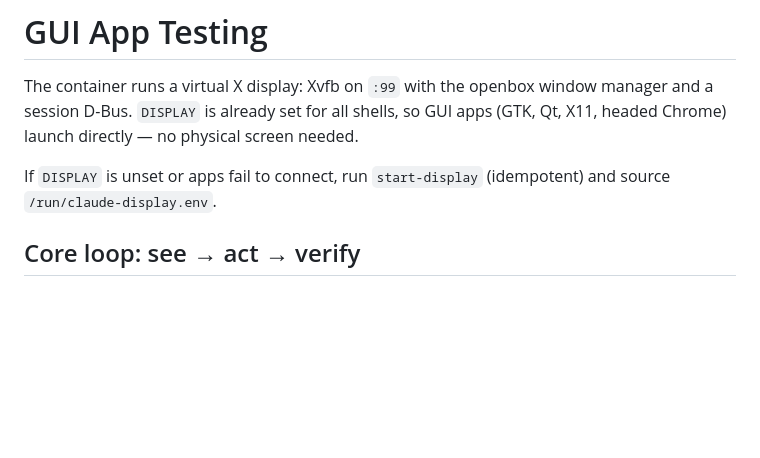
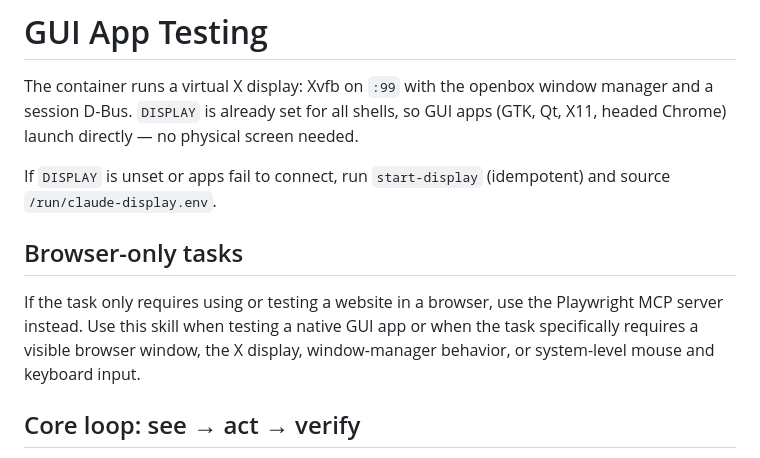
Before and after one commit to nsg/claude-sandbox, a Markdown page: skills/gui/SKILL.md, the part around the change. GitHub-like rendering; blank space fills up the shorter version.

Commit message:
Prefer Playwright for browser-only tasks

```diff
--- a/skills/gui/SKILL.md
+++ b/skills/gui/SKILL.md
@@ -11,6 +11,13 @@ apps (GTK, Qt, X11, headed Chrome) launch directly — no physical screen needed
 
 If `DISPLAY` is unset or apps fail to connect, run `start-display` (idempotent)
 and source `/run/claude-display.env`.
+
+## Browser-only tasks
+
+If the task only requires using or testing a website in a browser, use the
+Playwright MCP server instead. Use this skill when testing a native GUI app or
+when the task specifically requires a visible browser window, the X display,
+window-manager behavior, or system-level mouse and keyboard input.
 
 ## Core loop: see → act → verify
 
```
